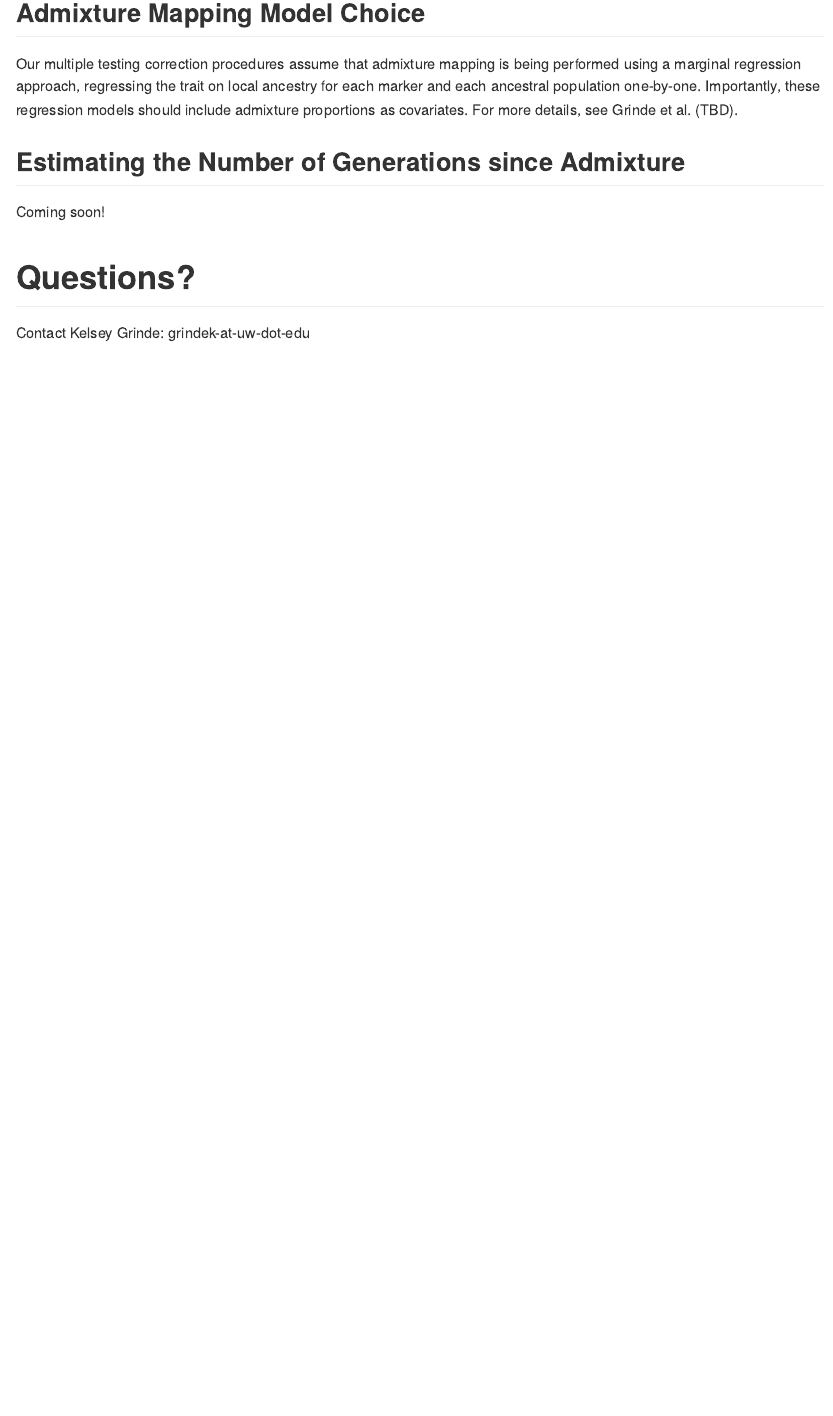
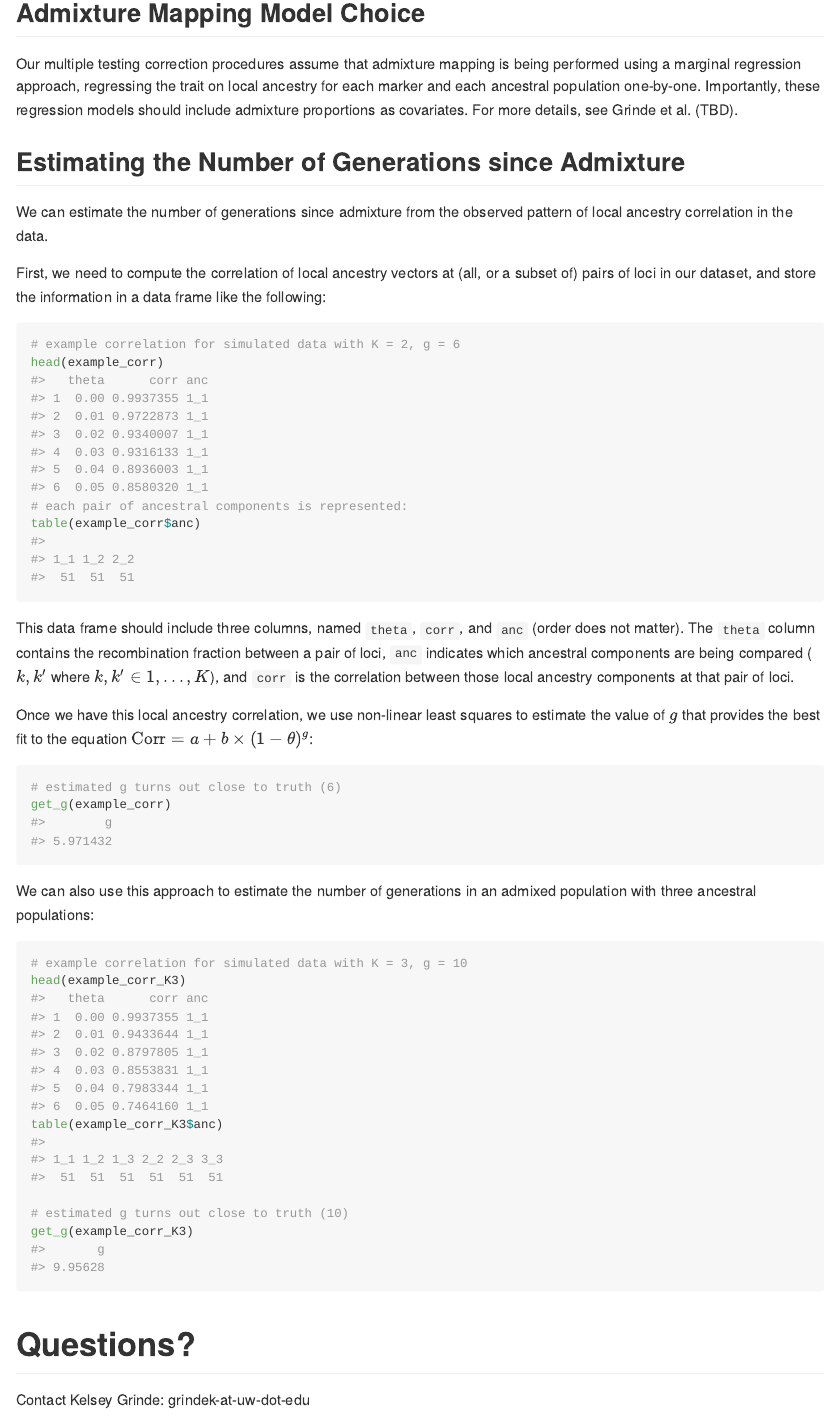
Before and after one commit to GrindeLab/STEAM, an R Markdown document (README.Rmd): the page in a window 1100 px wide, from 3860 px down. The pictures show the output file README.md that the author committed with the source, drawn offline in the style of GitHub.

Commit message:
add example for estimating g

````diff
--- a/README.Rmd
+++ b/README.Rmd
@@ -127,7 +127,36 @@ Our multiple testing correction procedures assume that admixture mapping is bein
 
 ## Estimating the Number of Generations since Admixture
 
-Coming soon!
+We can estimate the number of generations since admixture from the observed pattern of local ancestry correlation in the data.
+
+First, we need to compute the correlation of local ancestry vectors at (all, or a subset of) pairs of loci in our dataset, and store the information in a data frame like the following:
+
+```{r example-corr-K2}
+# example correlation for simulated data with K = 2, g = 6
+head(example_corr)
+# each pair of ancestral components is represented:
+table(example_corr$anc)
+```
+
+This data frame should include three columns, named `theta`, `corr`, and `anc` (order does not matter). The `theta` column contains the recombination fraction between a pair of loci, `anc` indicates which ancestral components are being compared ($k, k'$ where $k,k' \in {1,...,K}$), and `corr` is the correlation between those local ancestry components at that pair of loci.
+
+Once we have this local ancestry correlation, we use non-linear least squares to estimate the value of $g$ that provides the best fit to the equation $\text{Corr} = a + b \times (1-\theta)^g$:
+
+```{r example-g-K2}
+# estimated g turns out close to truth (6)
+get_g(example_corr)
+```
+
+We can also use this approach to estimate the number of generations in an admixed population with three ancestral populations:
+
+```{r example-g-K3}
+# example correlation for simulated data with K = 3, g = 10
+head(example_corr_K3)
+table(example_corr_K3$anc)
+
+# estimated g turns out close to truth (10)
+get_g(example_corr_K3)
+```
 
 # Questions?
 
````
Also changed, not shown: README.md.
